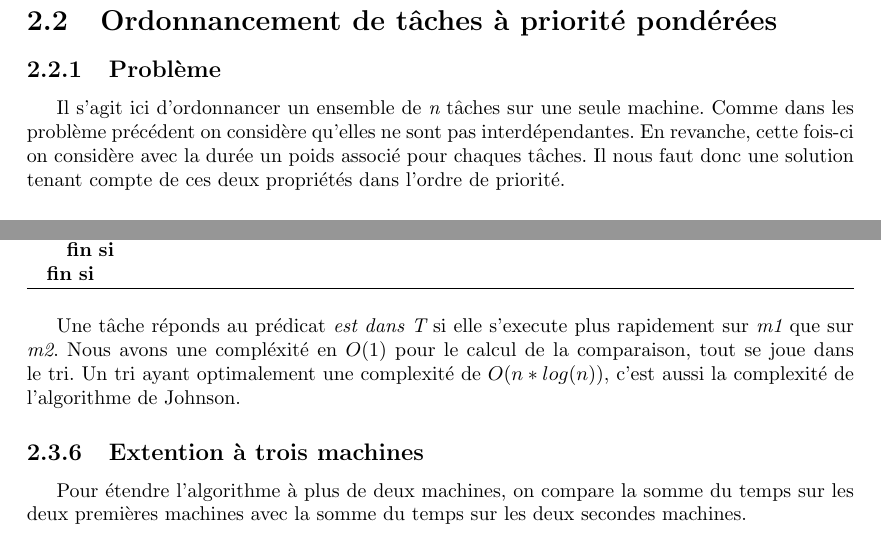
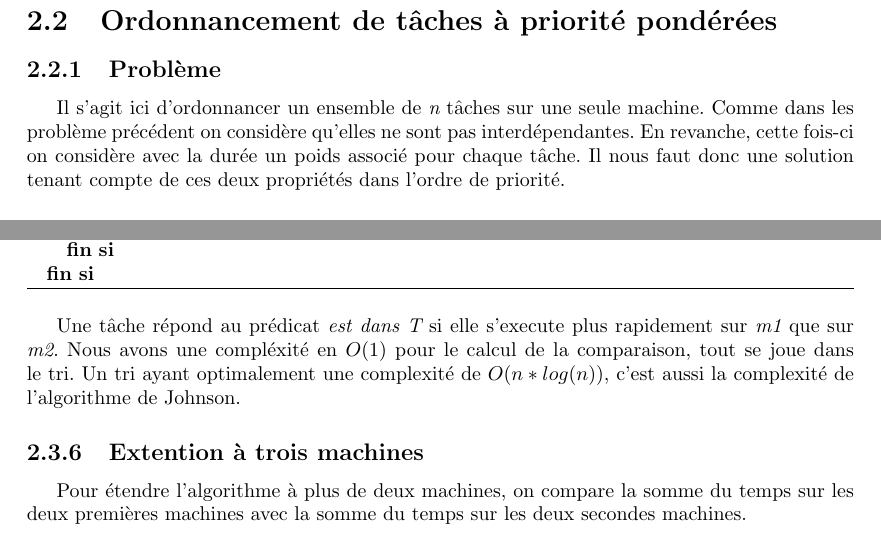
Before and after one commit to manz/tamandua, a LaTeX document (rapport/rapport.tex, which reads rapport/chapitres/johnson.tex, rapport/chapitres/smith.tex): two parts of pages 8 and 13 of 17, joined at a grey line, cut so that both start at the same text. Compiled offline with pdfLaTeX.

Commit message:
fautes corrigées

```diff
--- a/rapport/chapitres/johnson.tex
+++ b/rapport/chapitres/johnson.tex
@@ -114,7 +114,7 @@ comparaison suivant :
 \end{algorithmic}
 \end{algorithm}
 
-Une tâche réponds au prédicat {\em est dans T} si elle s'execute plus rapidement
+Une tâche répond au prédicat {\em est dans T} si elle s'execute plus rapidement
 sur {\em m1} que sur {\em m2}.
 Nous avons une compléxité en $O(1)$ pour le calcul de la comparaison, tout se joue
 dans le tri. Un tri ayant optimalement une complexité de $O(n*log(n))$, c'est
--- a/rapport/chapitres/smith.tex
+++ b/rapport/chapitres/smith.tex
@@ -3,7 +3,7 @@
 Il s'agit ici d'ordonnancer un ensemble de {\em n} tâches sur une seule machine.
 Comme dans les problème précédent on considère qu'elles ne sont pas
 interdépendantes. En revanche, cette fois-ci on considère avec la durée un poids
-associé pour chaques tâches. Il nous faut donc une solution tenant compte de ces
+associé pour chaque tâche. Il nous faut donc une solution tenant compte de ces
 deux propriétés dans l'ordre de priorité.
 
 \subsection{Principe}
```
Also changed, not shown: rapport/chapitres/johnson.tex (2 more changed lines).
